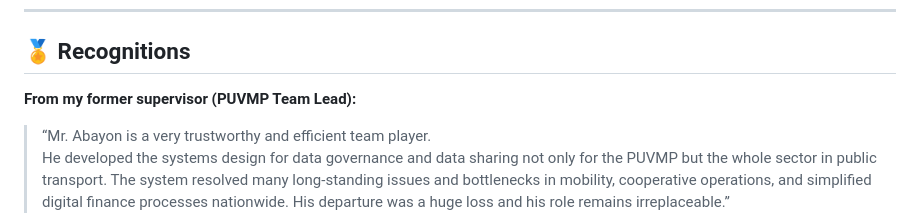
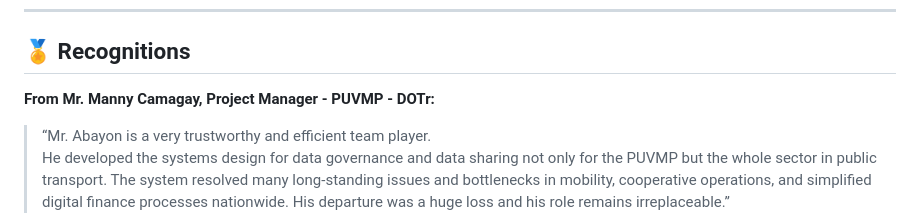
Before and after one commit to jmjabayon928/puvmp, a Markdown page: README.md, the part around the change. GitHub-like rendering.

Commit message:
Update README.md with latest details

```diff
--- a/README.md
+++ b/README.md
@@ -98,7 +98,7 @@ This repo focuses on **architecture and schema**.
 
 ## 🏅 Recognitions
 
-**From my former supervisor (PUVMP Team Lead):**
+**From Mr. Manny Camagay, Project Manager - PUVMP - DOTr:**
 
 > “Mr. Abayon is a very trustworthy and efficient team player.
 > He developed the systems design for data governance and data sharing not only for the PUVMP but the whole sector in public transport. The system resolved many long-standing issues and bottlenecks in mobility, cooperative operations, and simplified digital finance processes nationwide. His departure was a huge loss and his role remains irreplaceable.”
```
